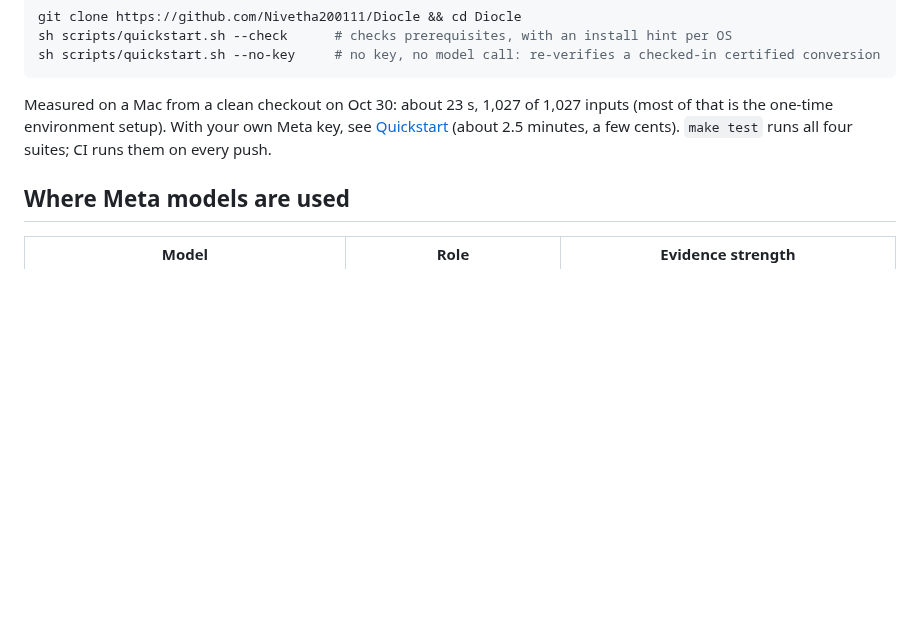
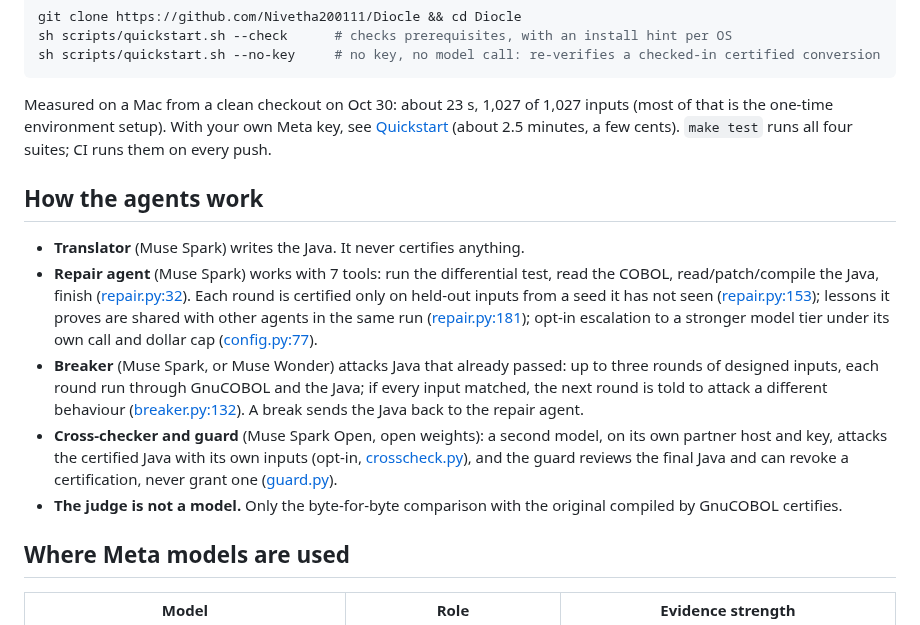
Before and after one commit to Nivetha200111/Diocle, a Markdown page: README.md, the part around one of its changes. Drawn GitHub-style; blank space fills up the shorter version.

````diff
--- a/README.md
+++ b/README.md
@@ -41,6 +42,14 @@ sh scripts/quickstart.sh --no-key     # no key, no model call: re-verifies a che
 ```
 
 Measured on a Mac from a clean checkout on Oct 30: about 23 s, 1,027 of 1,027 inputs (most of that is the one-time environment setup). With your own Meta key, see [Quickstart](#quickstart-one-command) (about 2.5 minutes, a few cents). `make test` runs all four suites; CI runs them on every push.
+
+## How the agents work
+
+- **Translator** (Muse Spark) writes the Java. It never certifies anything.
+- **Repair agent** (Muse Spark) works with 7 tools: run the differential test, read the COBOL, read/patch/compile the Java, finish ([repair.py:32](services/converter/diocle_converter/repair.py#L32)). Each round is certified only on held-out inputs from a seed it has not seen ([repair.py:153](services/converter/diocle_converter/repair.py#L153)); lessons it proves are shared with other agents in the same run ([repair.py:181](services/converter/diocle_converter/repair.py#L181)); opt-in escalation to a stronger model tier under its own call and dollar cap ([config.py:77](services/converter/diocle_converter/config.py#L77)).
+- **Breaker** (Muse Spark, or Muse Wonder) attacks Java that already passed: up to three rounds of designed inputs, each round run through GnuCOBOL and the Java; if every input matched, the next round is told to attack a different behaviour ([breaker.py:132](services/converter/diocle_converter/breaker.py#L132)). A break sends the Java back to the repair agent.
+- **Cross-checker and guard** (Muse Spark Open, open weights): a second model, on its own partner host and key, attacks the certified Java with its own inputs (opt-in, [crosscheck.py](services/converter/diocle_converter/crosscheck.py)), and the guard reviews the final Java and can revoke a certification, never grant one ([guard.py](services/converter/diocle_converter/guard.py)).
+- **The judge is not a model.** Only the byte-for-byte comparison with the original compiled by GnuCOBOL certifies.
 
 ## Where Meta models are used
 
````
Also changed, not shown: other parts of README.md (+8 -6 lines), docs/META_MODELS.md (+1 -1 lines).
